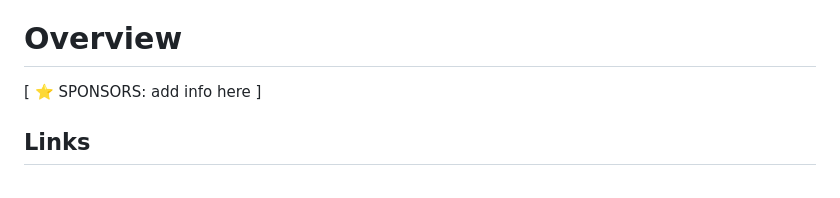
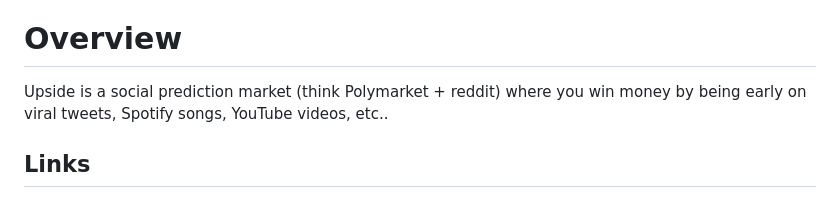
Before and after one commit to code-423n4/2025-05-upside, a Markdown page: README.md, the part around the change. GitHub-like rendering.

Commit message:
Add overview

```diff
--- a/README.md
+++ b/README.md
@@ -30,8 +30,7 @@ _Note for C4 wardens: Anything included in this `Automated Findings / Publicly K
 
 # Overview
 
-[ ⭐️ SPONSORS: add info here ]
-
+Upside is a social prediction market (think Polymarket + reddit) where you win money by being early on viral tweets, Spotify songs, YouTube videos, etc..
 
 ## Links
 
```
